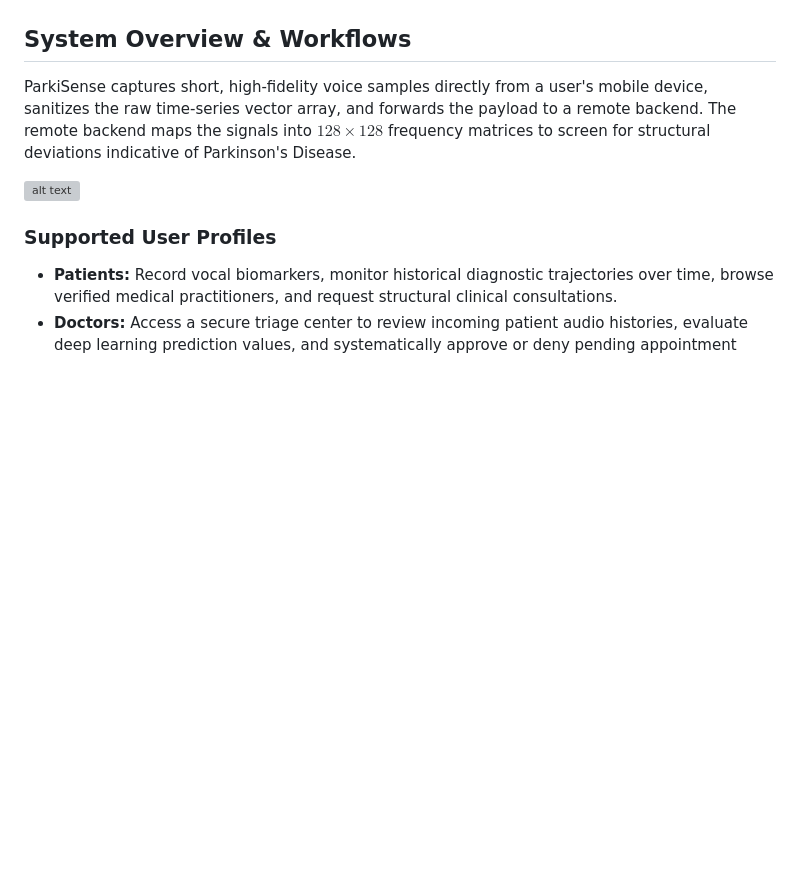
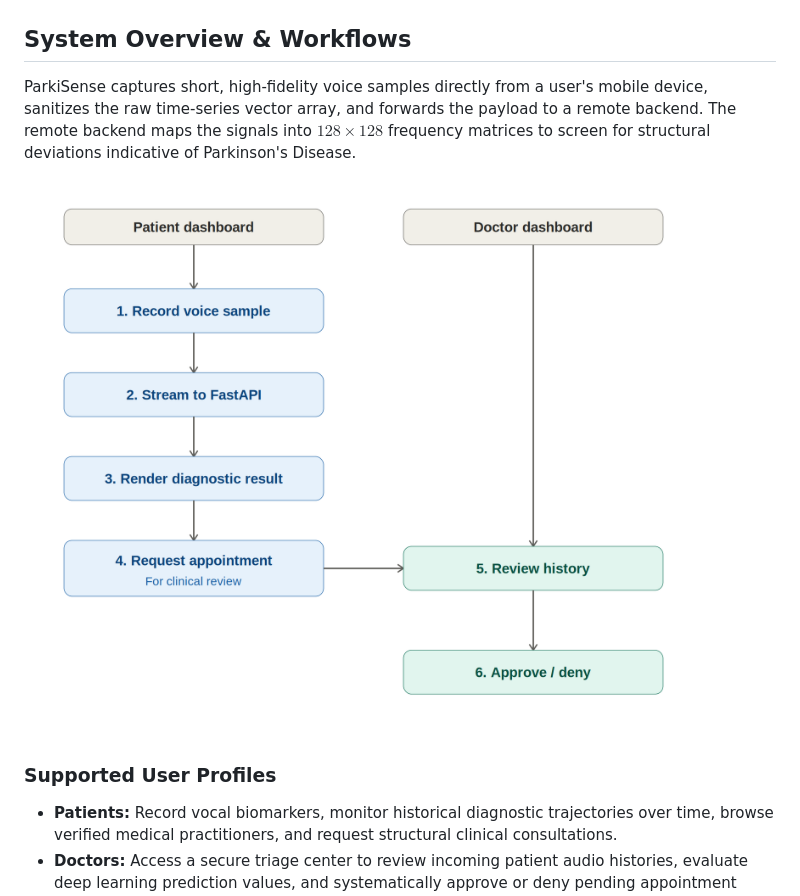
Before and after one commit to denismitali17/parkisense_capstone, a Markdown page: README.md, the part around the change. Drawn GitHub-style; blank space fills up the shorter version; grey boxes are pictures that could not be loaded.

```diff
--- a/README.md
+++ b/README.md
@@ -21,7 +21,7 @@ ParkiSense is a machine learning-powered cross-platform mobile application desig
 
 ParkiSense captures short, high-fidelity voice samples directly from a user's mobile device, sanitizes the raw time-series vector array, and forwards the payload to a remote backend. The remote backend maps the signals into $128 \times 128$ frequency matrices to screen for structural deviations indicative of Parkinson's Disease.
 
-![alt text](patient_doctor_dashboard_flow.png)
+![alt text](parkinsons-api/patient_doctor_dashboard_flow.png)
 
 ### Supported User Profiles
 
```
